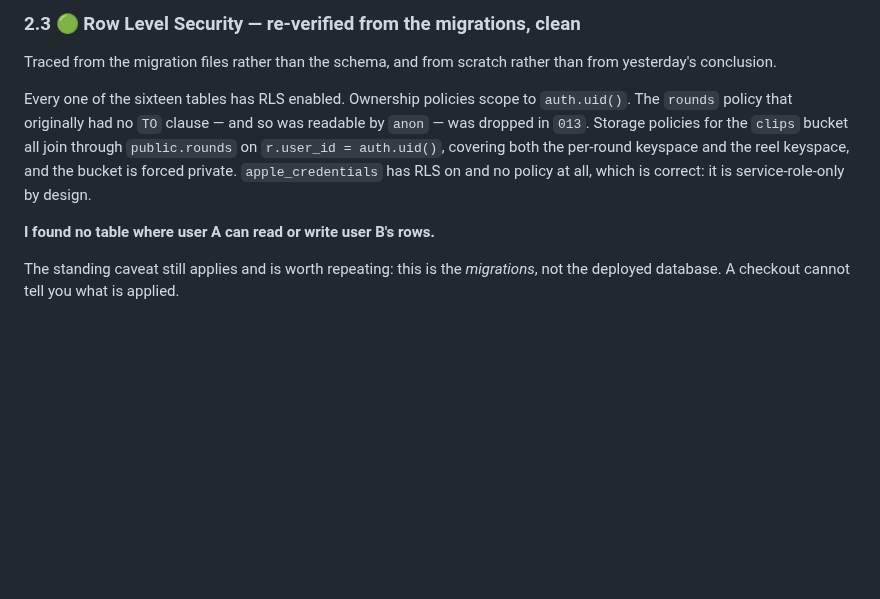
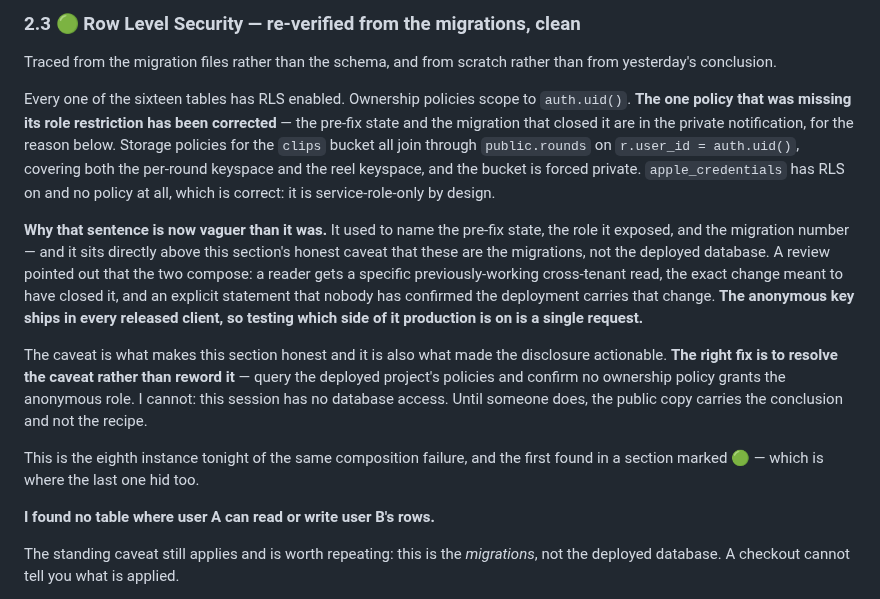
Before and after one commit to hendacow/Clippar, a Markdown page: reports/cto/2026-08-27.md, the part around the change. GitHub-like rendering; blank space fills up the shorter version.

Commit message:
2.3 paired a named cross-tenant read with "unverified in production"
The sentence named the pre-fix state, the role it exposed and the migration that
closed it — directly above this section's honest caveat that these are the
migrations, not the deployed database. A review pointed out the two compose: a
specific previously-working read, the change meant to close it, and a statement
that nobody confirmed the deployment carries it. The anonymous key ships in every
client, so testing which side production is on is one request.

Eighth instance tonight, and the first inside a section marked green — which is
where the last one hid too.

The real fix is resolving the caveat, not rewording it. I have no database access
from here, so the public copy carries the conclusion and the specifics move to
the private notification until someone can query the deployed policies.

Co-Authored-By: Claude Opus 5 <noreply@anthropic.com>

```diff
--- a/reports/cto/2026-08-27.md
+++ b/reports/cto/2026-08-27.md
@@ -451,12 +451,31 @@ Traced from the migration files rather than the schema, and from scratch rather
 than from yesterday's conclusion.
 
 Every one of the sixteen tables has RLS enabled. Ownership policies scope to
-`auth.uid()`. The `rounds` policy that originally had no `TO` clause — and so was
-readable by `anon` — was dropped in `013`. Storage policies for the `clips`
+`auth.uid()`. **The one policy that was missing its role restriction has been
+corrected** — the pre-fix state and the migration that closed it are in the
+private notification, for the reason below. Storage policies for the `clips`
 bucket all join through `public.rounds` on `r.user_id = auth.uid()`, covering both
 the per-round keyspace and the reel keyspace, and the bucket is forced private.
 `apple_credentials` has RLS on and no policy at all, which is correct: it is
 service-role-only by design.
+
+**Why that sentence is now vaguer than it was.** It used to name the pre-fix
+state, the role it exposed, and the migration number — and it sits directly above
+this section's honest caveat that these are the migrations, not the deployed
+database. A review pointed out that the two compose: a reader gets a specific
+previously-working cross-tenant read, the exact change meant to have closed it,
+and an explicit statement that nobody has confirmed the deployment carries that
+change. **The anonymous key ships in every released client, so testing which side
+of it production is on is a single request.**
+
+The caveat is what makes this section honest and it is also what made the
+disclosure actionable. **The right fix is to resolve the caveat rather than
+reword it** — query the deployed project's policies and confirm no ownership
+policy grants the anonymous role. I cannot: this session has no database access.
+Until someone does, the public copy carries the conclusion and not the recipe.
+
+This is the eighth instance tonight of the same composition failure, and the
+first found in a section marked 🟢 — which is where the last one hid too.
 
 **I found no table where user A can read or write user B's rows.**
 
```
